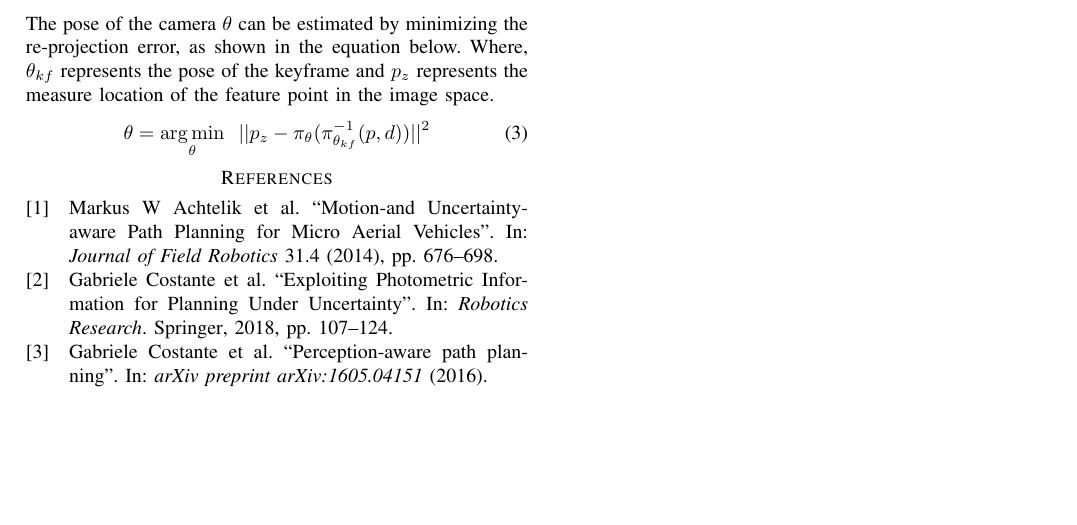
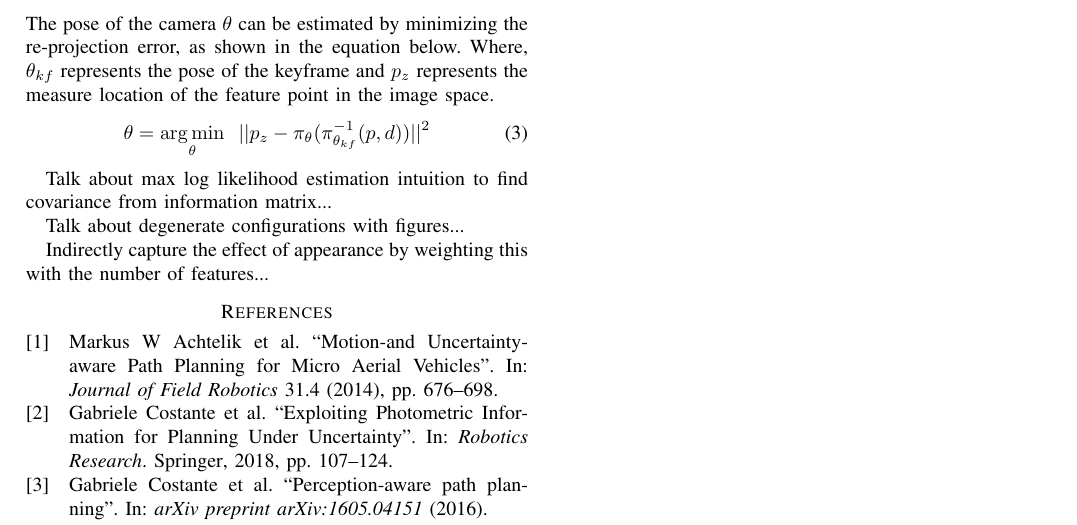
Before and after one commit to Aliaghajpl/BestNew, a LaTeX paper (BeliefSpaceTemporalLogic/7_PerceptionAwareFIRM.tex): part of the page, cut so that both start at the same text, the shorter picture padded with empty space. Compiled offline with pdfLaTeX.

Commit message:
sharelatex

```diff
--- a/BeliefSpaceTemporalLogic/7_PerceptionAwareFIRM.tex
+++ b/BeliefSpaceTemporalLogic/7_PerceptionAwareFIRM.tex
@@ -82,6 +82,13 @@ The pose of the camera $\theta$ can be estimated by minimizing the re-projection
 \begin{equation}
      \theta = \underset{\theta}{\arg\min}~~||p_z - \pi_\theta(\pi^{-1}_{\theta_{kf}}(p,d))||^2
 \end{equation}
+
+Talk about max log likelihood estimation intuition to find covariance from information matrix...
+
+Talk about degenerate configurations with figures...
+
+Indirectly capture the effect of appearance by weighting this with the number of features...
+
 \printbibliography
 
 \end{document}
```
Also changed, not shown: BeliefSpaceTemporalLogic/3_FormalAbstraction inLTLUnderUncertainty.tex (+3 -1 lines).
